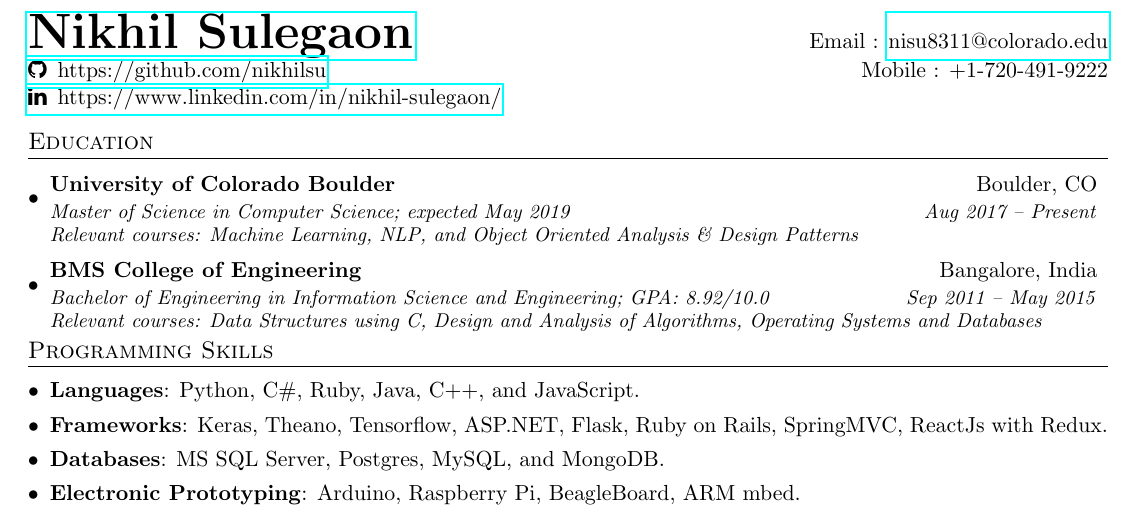
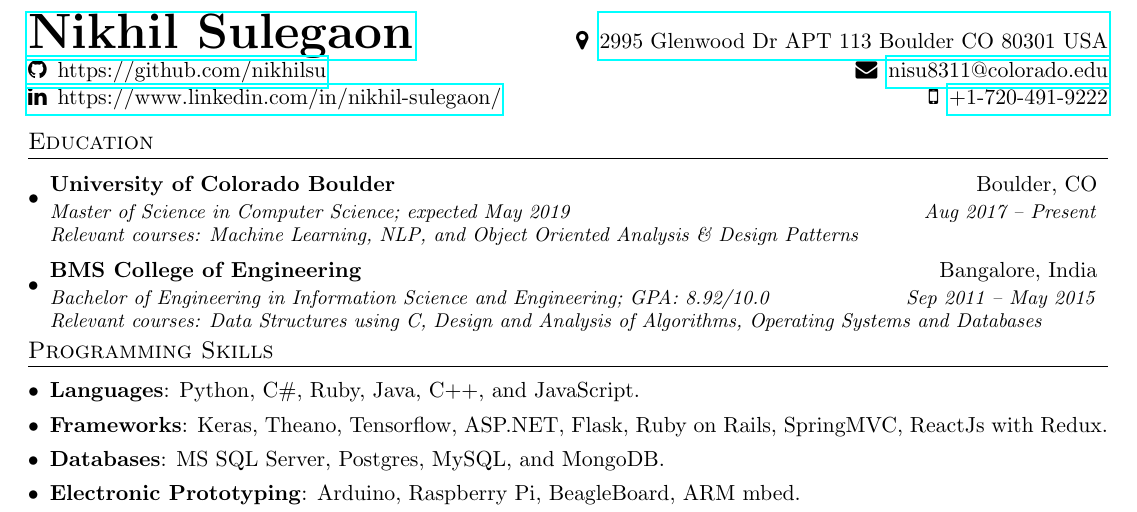
Before and after one commit to nikhilsu/Resume, a LaTeX CV (Resume.tex): part of the page, cut at the place of the change. Compiled offline with pdfLaTeX.

Commit message:
Adding address and tel as hyperlink

```diff
--- a/Resume.tex
+++ b/Resume.tex
@@ -99,9 +99,9 @@
 
 %----------HEADING-----------------
 \begin{tabular*}{\textwidth}{l@{\extracolsep{\fill}}r}
-  \textbf{\href{https://www.linkedin.com/in/nikhil-sulegaon/}{\Huge Nikhil Sulegaon}} & Email : \href{mailto:nisu8311@colorado.edu}{nisu8311@colorado.edu}\\
-   \href{https://github.com/nikhilsu}{\faGithub \enspace https://github.com/nikhilsu} & Mobile : +1-720-491-9222 \\
-   \href{https://www.linkedin.com/in/nikhil-sulegaon/}{\faLinkedin \enspace https://www.linkedin.com/in/nikhil-sulegaon/}
+  \textbf{\href{https://www.linkedin.com/in/nikhil-sulegaon/}{\Huge Nikhil Sulegaon}} & \faMapMarker \enspace \href{https://www.google.co.in/maps/place/2995+Glenwood+Dr+\%23113,+Boulder,+CO+80301,+USA/@40.039129,-105.2812293,14.2z/data=!4m5!3m4!1s0x876bee700b790291:0x390843cfe053358a!8m2!3d40.0333113!4d-105.2542508}{2995 Glenwood Dr APT 113 Boulder CO 80301 USA}\\
+   \href{https://github.com/nikhilsu}{\faGithub \enspace https://github.com/nikhilsu} & \faEnvelope \enspace \href{mailto:nisu8311@colorado.edu}{nisu8311@colorado.edu} \\
+   \href{https://www.linkedin.com/in/nikhil-sulegaon/}{\faLinkedin \enspace https://www.linkedin.com/in/nikhil-sulegaon/} & \faMobile \enspace \href{tel:+1-720-491-9222}{+1-720-491-9222}
 
 \end{tabular*}\vspace{-3pt}
 %-----------EDUCATION-----------------
```
Also changed, not shown: Resume.pdf.
